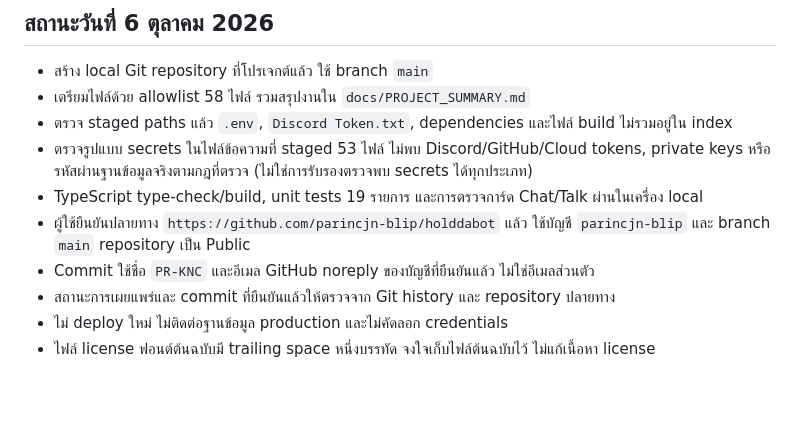
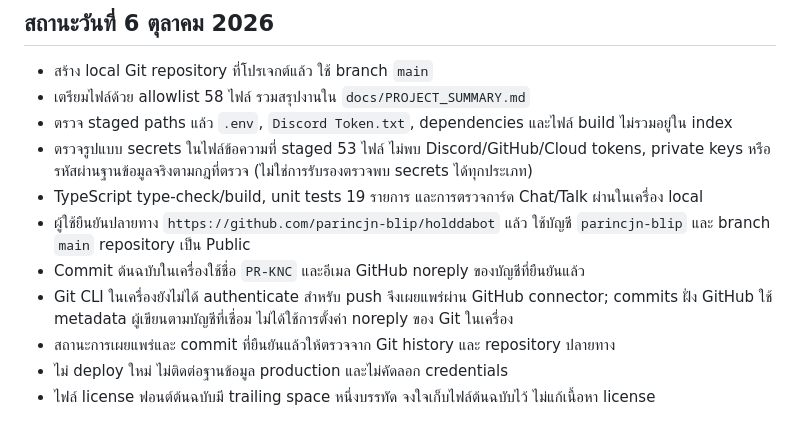
Before and after one commit to parincjn-blip/holddabot, a Markdown page: docs/GIT_HANDOFF.md, the part around the change. GitHub-like rendering; blank space fills up the shorter version.

Commit message:
docs: clarify GitHub publication route and commit metadata

```diff
--- a/docs/GIT_HANDOFF.md
+++ b/docs/GIT_HANDOFF.md
@@ -8,7 +8,8 @@
 - ตรวจรูปแบบ secrets ในไฟล์ข้อความที่ staged 53 ไฟล์ ไม่พบ Discord/GitHub/Cloud tokens, private keys หรือรหัสผ่านฐานข้อมูลจริงตามกฎที่ตรวจ (ไม่ใช่การรับรองตรวจพบ secrets ได้ทุกประเภท)
 - TypeScript type-check/build, unit tests 19 รายการ และการตรวจการ์ด Chat/Talk ผ่านในเครื่อง local
 - ผู้ใช้ยืนยันปลายทาง `https://github.com/parincjn-blip/holddabot` แล้ว ใช้บัญชี `parincjn-blip` และ branch `main` repository เป็น Public
-- Commit ใช้ชื่อ `PR-KNC` และอีเมล GitHub noreply ของบัญชีที่ยืนยันแล้ว ไม่ใช่อีเมลส่วนตัว
+- Commit ต้นฉบับในเครื่องใช้ชื่อ `PR-KNC` และอีเมล GitHub noreply ของบัญชีที่ยืนยันแล้ว
+- Git CLI ในเครื่องยังไม่ได้ authenticate สำหรับ push จึงเผยแพร่ผ่าน GitHub connector; commits ฝั่ง GitHub ใช้ metadata ผู้เขียนตามบัญชีที่เชื่อม ไม่ได้ใช้การตั้งค่า noreply ของ Git ในเครื่อง
 - สถานะการเผยแพร่และ commit ที่ยืนยันแล้วให้ตรวจจาก Git history และ repository ปลายทาง
 - ไม่ deploy ใหม่ ไม่ติดต่อฐานข้อมูล production และไม่คัดลอก credentials
 - ไฟล์ license ฟอนต์ต้นฉบับมี trailing space หนึ่งบรรทัด จงใจเก็บไฟล์ต้นฉบับไว้ ไม่แก้เนื้อหา license
```
